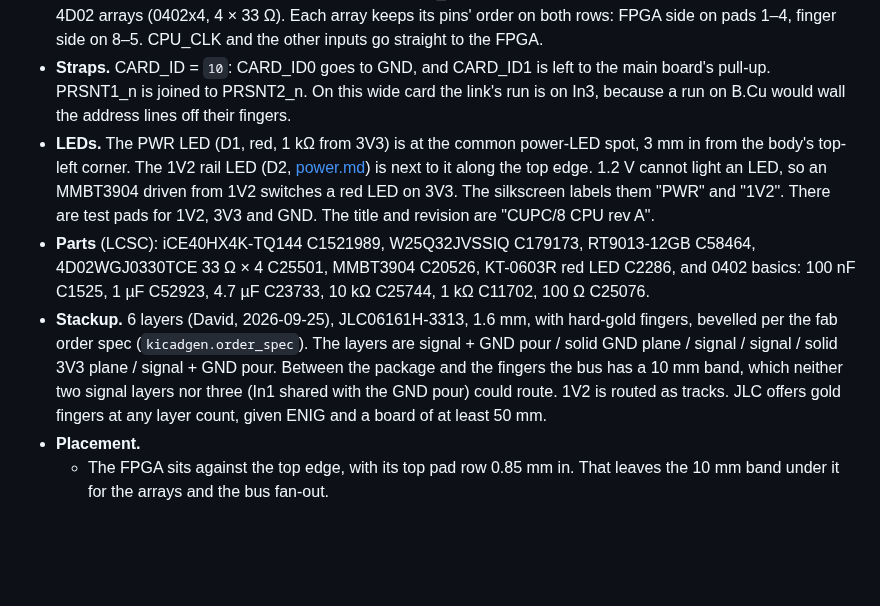
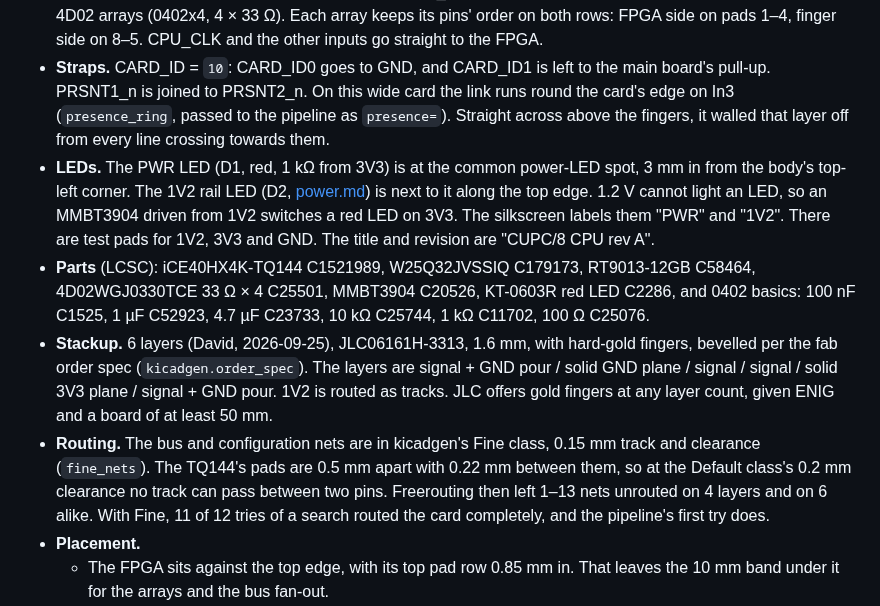
Before and after one commit to depletionmode/cupc8, a Markdown page: hw/boards/README.md, the part around the change. GitHub-like rendering; blank space fills up the shorter version.

Commit message:
hw/boards/README: the CPU card on 6 layers, its Fine-class bus and edge-routed presence link
Co-Authored-By: Claude Opus 5.5 <noreply@anthropic.com>

```diff
--- a/hw/boards/README.md
+++ b/hw/boards/README.md
@@ -372,8 +372,9 @@ CRESET_n, CDONE; [system-slot.md](../../doc/hardware/system-slot.md)).
   finger side on 8–5. CPU_CLK and the other inputs go straight to the FPGA.
 - **Straps.** CARD_ID = `10`: CARD_ID0 goes to GND, and CARD_ID1 is left to
   the main board's pull-up. PRSNT1_n is joined to PRSNT2_n. On this wide
-  card the link's run is on In3, because a run on B.Cu would wall the
-  address lines off their fingers.
+  card the link runs round the card's edge on In3 (`presence_ring`, passed to
+  the pipeline as `presence=`). Straight across above the fingers, it walled
+  that layer off from every line crossing towards them.
 - **LEDs.** The PWR LED (D1, red, 1 kΩ from 3V3) is at the common power-LED
   spot, 3 mm in from the body's top-left corner. The 1V2 rail LED (D2,
   [power.md](../../doc/hardware/power.md)) is next to it along the top edge.
@@ -387,10 +388,14 @@ CRESET_n, CDONE; [system-slot.md](../../doc/hardware/system-slot.md)).
 - **Stackup.** 6 layers (David, 2026-09-25), JLC06161H-3313, 1.6 mm, with
   hard-gold fingers, bevelled per the fab order spec (`kicadgen.order_spec`).
   The layers are signal + GND pour / solid GND plane / signal / signal /
-  solid 3V3 plane / signal + GND pour. Between the package and the fingers
-  the bus has a 10 mm band, which neither two signal layers nor three (In1
-  shared with the GND pour) could route. 1V2 is routed as tracks. JLC offers
+  solid 3V3 plane / signal + GND pour. 1V2 is routed as tracks. JLC offers
   gold fingers at any layer count, given ENIG and a board of at least 50 mm.
+- **Routing.** The bus and configuration nets are in kicadgen's Fine class,
+  0.15 mm track and clearance (`fine_nets`). The TQ144's pads are 0.5 mm
+  apart with 0.22 mm between them, so at the Default class's 0.2 mm
+  clearance no track can pass between two pins. Freerouting then left 1–13
+  nets unrouted on 4 layers and on 6 alike. With Fine, 11 of 12 tries of a
+  search routed the card completely, and the pipeline's first try does.
 - **Placement.**
   - The FPGA sits against the top edge, with its top pad row 0.85 mm in.
     That leaves the 10 mm band under it for the arrays and the bus fan-out.
```
